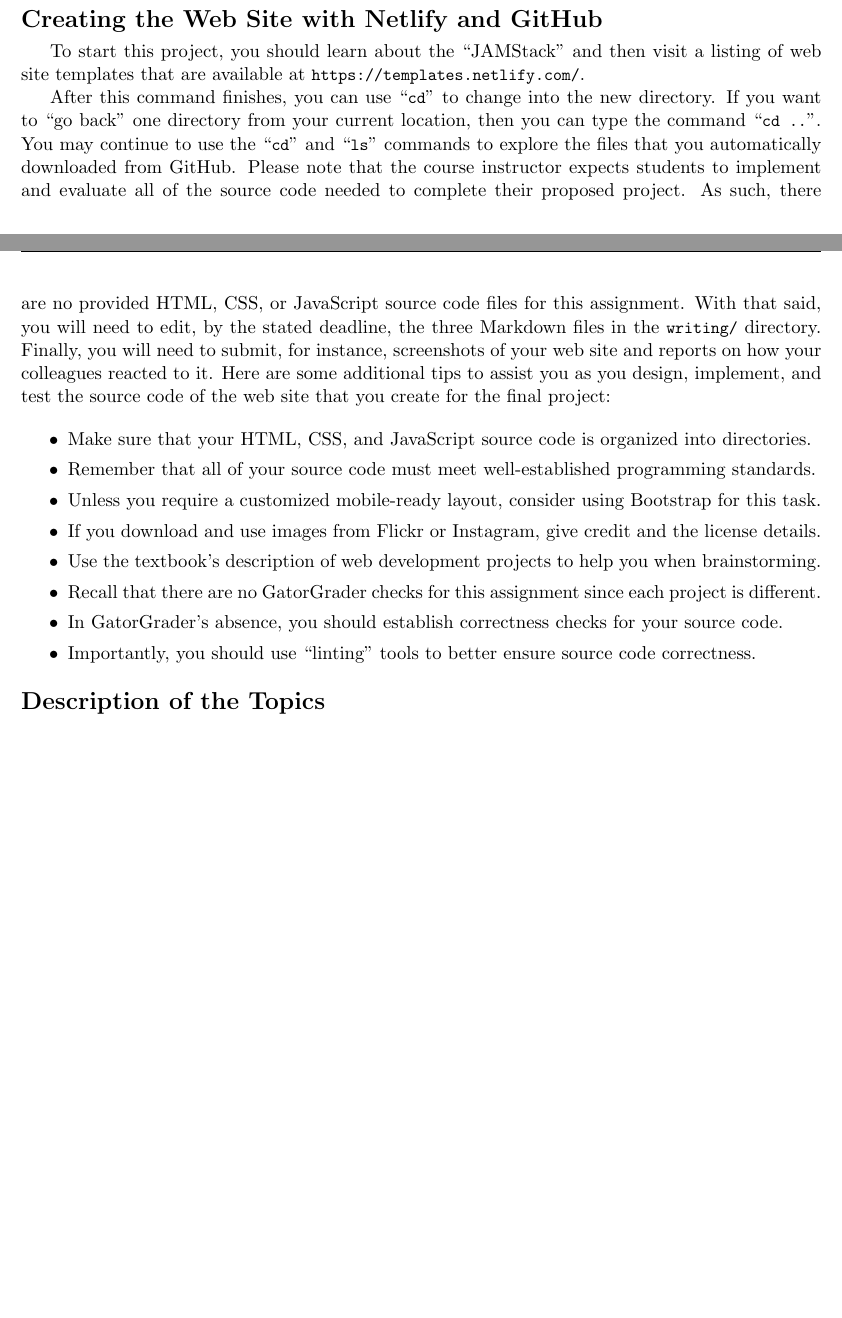
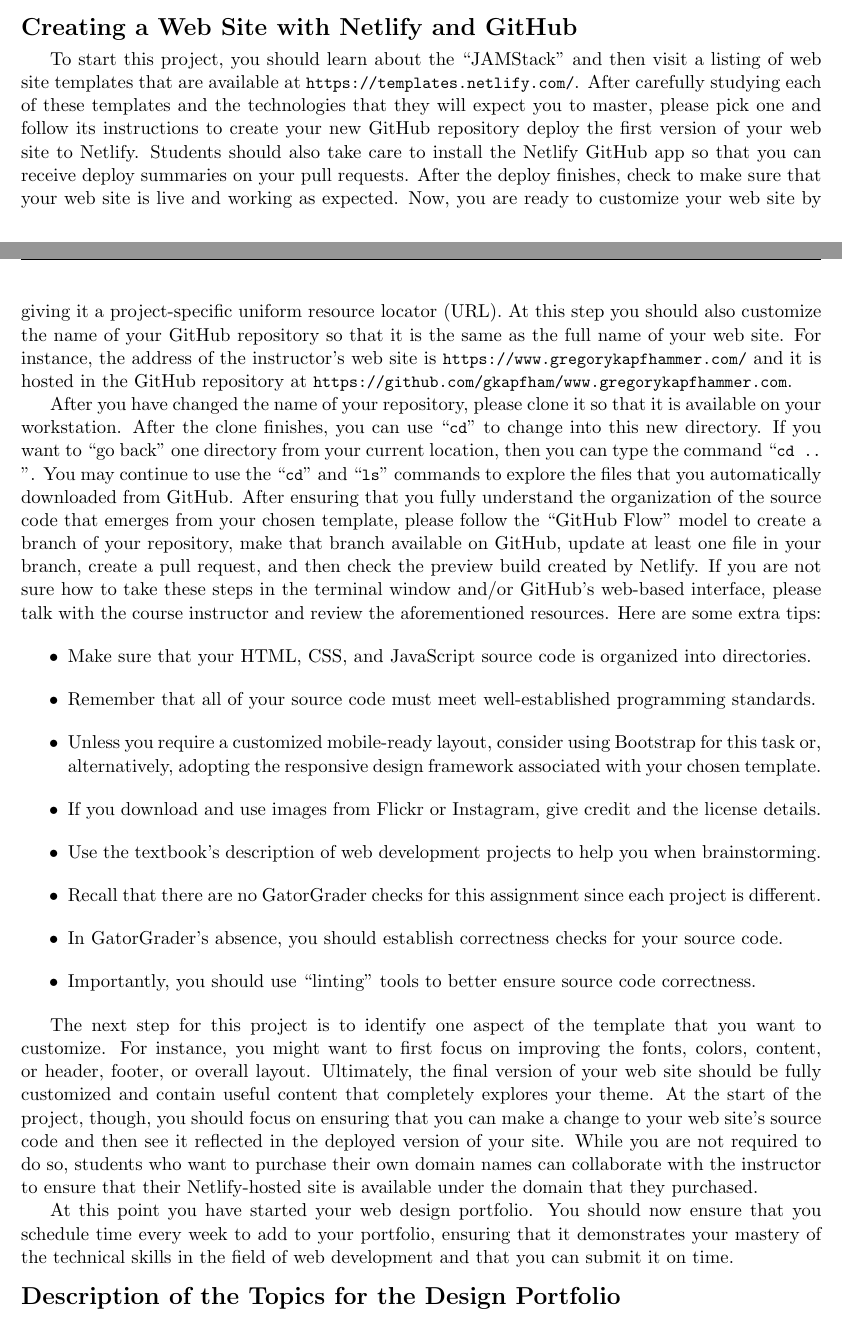
Before and after one commit to Allegheny-Computer-Science-302-S2019/cs302-S2019-sheets, a LaTeX document (portfolio01/cs302S2019_portfolio01.tex): two parts of pages 2 and 3 of 6, joined at a grey line, cut so that both start at the same text, the shorter picture padded with empty space. Compiled offline with pdfLaTeX.

Commit message:
Revise some of the first deadlines in the cs302S2019_portfolio01.

```diff
--- a/portfolio01/cs302S2019_portfolio01.tex
+++ b/portfolio01/cs302S2019_portfolio01.tex
@@ -230,28 +230,59 @@ Ultimately, students are responsible for, in consultation with the course
 instructor, finding and understanding all of the technical resources that they
 need to complete their web design portfolio.
 
-\section*{Creating the Web Site with Netlify and GitHub}
+\section*{Creating a Web Site with Netlify and GitHub}
 
 To start this project, you should learn about the ``JAMStack'' and then visit a
 listing of web site templates that are available at
-\url{https://templates.netlify.com/}.
+\url{https://templates.netlify.com/}. After carefully studying each of these
+templates and the technologies that they will expect you to master, please pick
+one and follow its instructions to create your new GitHub repository deploy the
+first version of your web site to Netlify.
+%
+Students should also take care to install the Netlify GitHub app so that you can
+receive deploy summaries on your pull requests.
+%
+After the deploy finishes, check to make sure that your web site is live and
+working as expected.
+%
+Now, you are ready to customize your web site by giving it a project-specific
+uniform resource locator (URL). At this step you should also customize the name
+of your GitHub repository so that it is the same as the full name of your web
+site. For instance, the address of the instructor's web site is
+\url{https://www.gregorykapfhammer.com/} and it is hosted in the GitHub
+repository at \url{https://github.com/gkapfham/www.gregorykapfhammer.com}.
 
-After this command finishes, you can use \command{cd} to change into the new
+After you have changed the name of your repository, please clone it so that it
+is available on your workstation.
+%
+After the clone finishes, you can use \command{cd} to change into this new
 directory. If you want to \step{go back} one directory from your current
 location, then you can type the command \command{cd ..}. You may continue to use
 the \command{cd} and \command{ls} commands to explore the files that you
-automatically downloaded from GitHub. Please note that the course instructor
-expects students to implement and evaluate all of the source code needed to
-complete their proposed project. As such, there are no provided HTML, CSS, or
-JavaScript source code files for this assignment. With that said, you will need
-to edit, by the stated deadline, the three Markdown files in the
-\program{writing/} directory. Finally, you will need to submit, for instance,
-screenshots of your web site and reports on how your colleagues reacted to it.
-Here are some additional tips to assist you as you design, implement, and test
-the source code of the web site that you create for the final project:
+automatically downloaded from GitHub.
+%
+After ensuring that you fully understand the organization of the source code
+that emerges from your chosen template, please follow the ``GitHub Flow'' model
+to create a branch of your repository, make that branch available on GitHub,
+update at least one file in your branch, create a pull request, and then check
+the preview build created by Netlify.
+%
+If you are not sure how to take these steps in the terminal window and/or
+GitHub's web-based interface, please talk with the course instructor and review
+the aforementioned resources. Here are some extra tips:
+
+% Please note that the course instructor expects students to implement and
+% evaluate all of the source code needed to complete their proposed project. As
+% such, there are no provided HTML, CSS, or JavaScript source code files for
+% this assignment. With that said, you will need to edit, by the stated
+% deadline, the three Markdown files in the \program{writing/} directory.
+% Finally, you will need to submit, for instance, screenshots of your web site
+% and reports on how your colleagues reacted to it. Here are some additional
+% tips to assist you as you design, implement, and test the source code of the
+% web site that you create for the final project:
 
 \begin{itemize}
-  \setlength{\itemsep}{0in}
+  \setlength{\itemsep}{.1in}
 
   \item Make sure that your HTML, CSS, and JavaScript source code is organized
     into directories.
@@ -260,7 +291,8 @@ the source code of the web site that you create for the final project:
     programming standards.
 
   \item Unless you require a customized mobile-ready layout, consider using
-    Bootstrap for this task.
+    Bootstrap for this task or, alternatively, adopting the responsive design
+    framework associated with your chosen template.
 
   \item If you download and use images from Flickr or Instagram, give
     credit and the license details.
@@ -279,7 +311,25 @@ the source code of the web site that you create for the final project:
 
 \end{itemize}
 
-\section*{Description of the Topics}
+The next step for this project is to identify one aspect of the template that
+you want to customize. For instance, you might want to first focus on improving
+the fonts, colors, content, or header, footer, or overall layout. Ultimately,
+the final version of your web site should be fully customized and contain useful
+content that completely explores your theme. At the start of the project,
+though, you should focus on ensuring that you can make a change to your web
+site's source code and then see it reflected in the deployed version of your
+site.
+%
+While you are not required to do so, students who want to purchase their own
+domain names can collaborate with the instructor to ensure that their
+Netlify-hosted site is available under the domain that they purchased.
+
+At this point you have started your web design portfolio. You should now ensure
+that you schedule time every week to add to your portfolio, ensuring that it
+demonstrates your mastery of the technical skills in the field of web
+development and that you can submit it on time.
+
+\section*{Description of the Topics for the Design Portfolio}
 
 Each student is invited to pick one of the following projects. Please note that
 a student selecting the student-designed project must first discuss the idea
```
Also changed, not shown: portfolio01/cs302S2019_portfolio01.tex (81 more changed lines).
